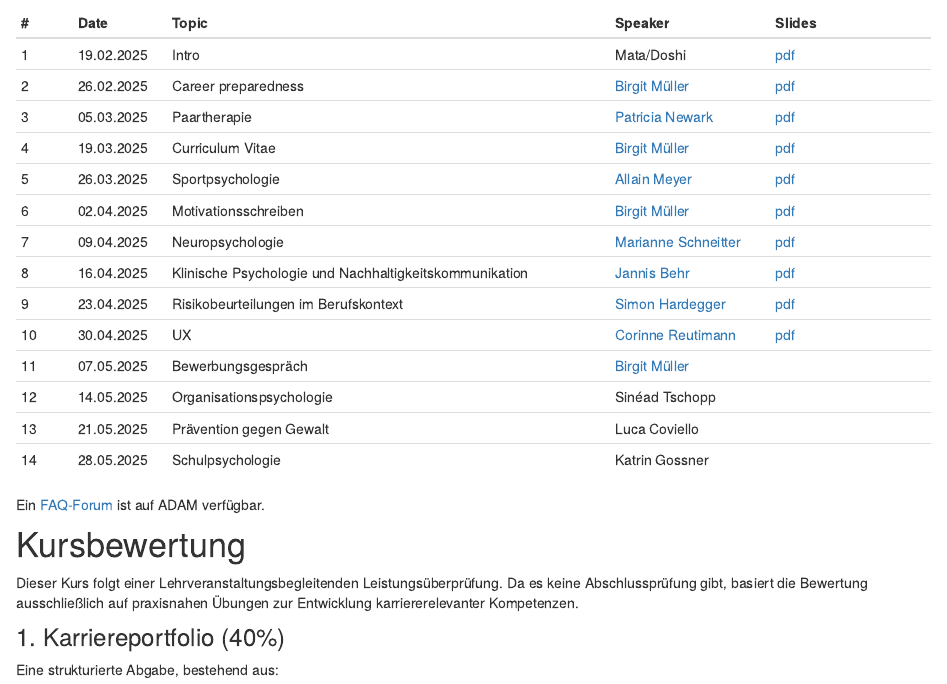
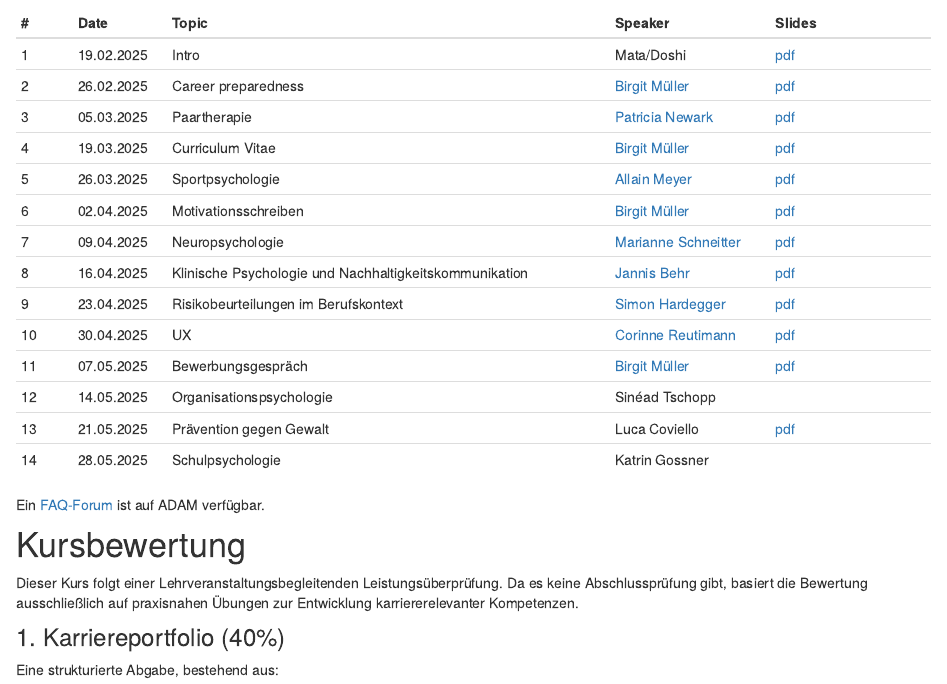
Before and after one commit to matarui/KKP_FS25, an R Markdown document (index.Rmd): the page in a window 1100 px wide, from 990 px down. Rendered offline with R 4.5, knitr and Pandoc, with nearby package versions; drawn as R Markdown's standard HTML page in place of the format the file asks for.

Commit message:
update session 11

```diff
--- a/index.Rmd
+++ b/index.Rmd
@@ -42,9 +42,9 @@ Die Sitzungen finden mittwochs von 16:15 bis 17:45 im Chemiegebäude, Organische
 | 8 | 16.04.2025 | Klinische Psychologie und Nachhaltigkeitskommunikation |  [Jannis Behr](https://www.upk.ch/ueber-uns/klinikportrait/leitungspersonen/detail/team/behr-jannis) | [pdf](presentations/KKP_session8.pdf)|
 | 9 | 23.04.2025 | Risikobeurteilungen im Berufskontext |  [Simon Hardegger](https://www.linkedin.com/in/simoncarlhardegger/)| [pdf](presentations/KKP_session9.pdf)|
 | 10 | 30.04.2025 | UX | [Corinne Reutimann](https://www.linkedin.com/in/corinne-reutimann/) | [pdf](presentations/KKP_session10.pdf) |
-|11 | 07.05.2025 | Bewerbungsgespräch | [Birgit Müller](https://www.unibas.ch/en/Studies/Advice-and-Support/Career-Counseling/Team-CSC.html) | |
+|11 | 07.05.2025 | Bewerbungsgespräch | [Birgit Müller](https://www.unibas.ch/en/Studies/Advice-and-Support/Career-Counseling/Team-CSC.html) | [pdf](presentations/KKP_session11.pdf)|
 |12 | 14.05.2025 | Organisationspsychologie | Sinéad Tschopp | |
-|13 | 21.05.2025 | Prävention gegen Gewalt | Luca Coviello | |
+|13 | 21.05.2025 | Prävention gegen Gewalt | Luca Coviello | [pdf](presentations/KKP_session13.pdf) |
 |14 | 28.05.2025 | Schulpsychologie | Katrin Gossner | |
 :::
 
```
Also changed, not shown: docs/search.json, presentations/KKP_session11.pdf (added), presentations/KKP_session13.pdf (added), 3 other files.
